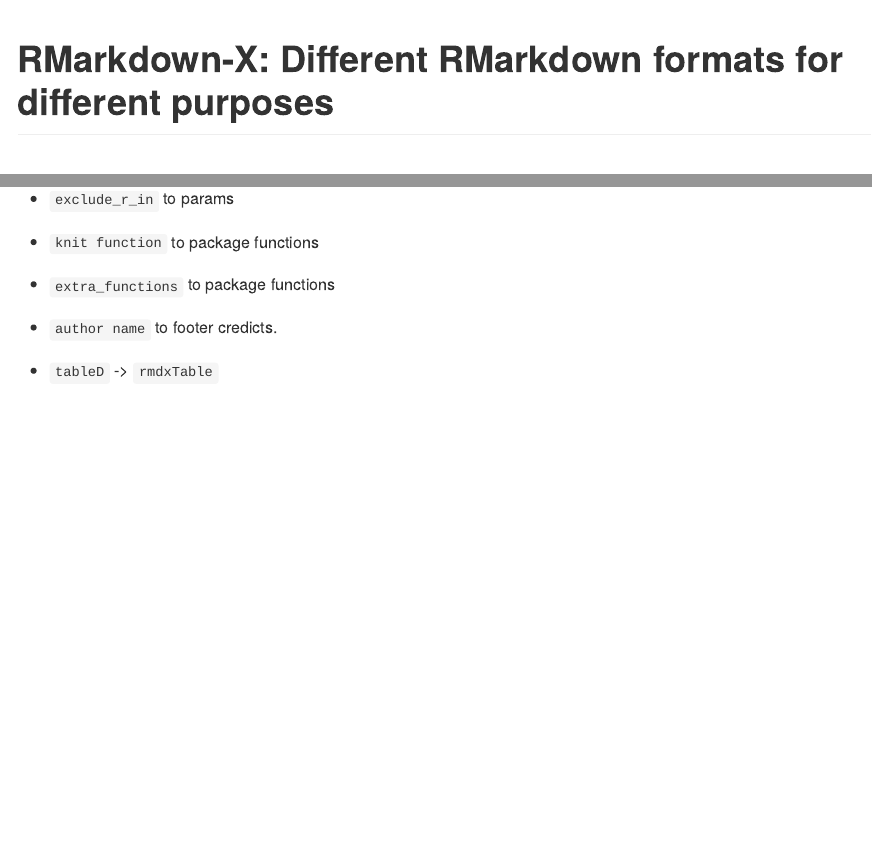
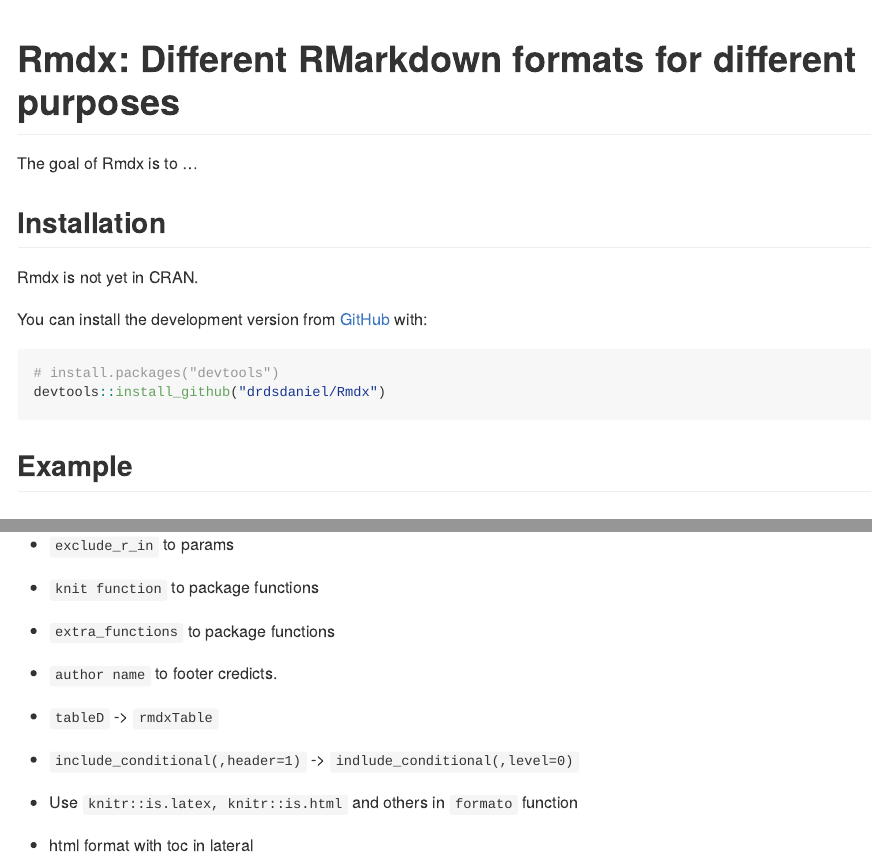
Before and after one commit to dnldelarosa/Rmdx, an R Markdown document (README.Rmd): the page in a window 1100 px wide, from its top, and a second part further down, joined at a grey line. The pictures show the output file README.md that the author committed with the source, drawn offline in the style of GitHub.

Commit message:
update readme

````diff
--- a/README.Rmd
+++ b/README.Rmd
@@ -3,5 +2,7 @@
 output: github_document
 ---
 
-```{r setup, include=FALSE}
-knitr::opts_chunk$set(echo = TRUE)
+<!-- README.md is generated from README.Rmd. Please edit that file -->
+
+```{r, include = FALSE}
+knitr::opts_chunk$set(
@@ -8,2 +14,28 @@
 ```
 
+# Rmdx: Different RMarkdown formats for different purposes
+
+<!-- badges: start -->
+<!-- badges: end -->
+
+The goal of Rmdx is to ...
+
+## Installation
+
+Rmdx is not yet in CRAN.
+
+<!-- You can install the released version of Rmdx from [CRAN](https://CRAN.R-project.org) with: -->
+
+<!-- ``` r -->
+<!-- install.packages("Rmdx") -->
+<!-- ``` -->
+
+You can install the development version from [GitHub](https://github.com/) with:
+
+``` r
+# install.packages("devtools")
+devtools::install_github("drdsdaniel/Rmdx")
+```
+## Example
+
+\TODO
@@ -25,7 +58,15 @@
 
 <!-- Se puede hacer que el html del footer se genere dinámicamente en cada corrida y se guarde en un archivo temporal. De esa forma el nombre para los créditos se pasa como un argumento a la función generadora de los formatos html. -->
 
-- `tableD` -> `rmdxTable`
+  - `tableD` -> `rmdxTable`
+
+- `include_conditional(,header=1)` -> `indlude_conditional(,level=0)`
+
+<!-- Level 0 para incluir texto normal en el documento de manera condicional. -->
+
+  - Use `knitr::is.latex, knitr::is.html` and others in `formato` function
+
+  - html format with toc in lateral
 
 
 
````
Also changed, not shown: README.md, README.Rmd (9 more changed lines), 1 other file.
